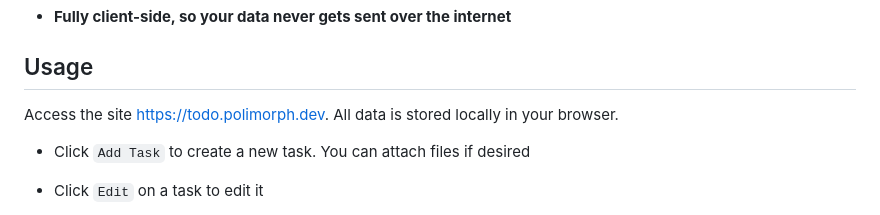
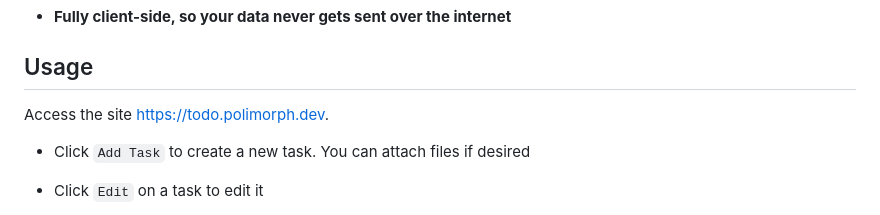
Before and after one commit to PolymorphicAgent/MasterProcrastinator, a Markdown page: README.md, the part around the change. GitHub-like rendering.

Commit message:
Make readme more concise

```diff
--- a/README.md
+++ b/README.md
@@ -33,7 +33,7 @@ A completely client-side task manager. Your data is stored locally in your brows
 - **Fully client-side, so your data never gets sent over the internet**
 
 ## Usage
-Access the site [https://todo.polimorph.dev](https://todo.polimorph.dev). All data is stored locally in your browser.
+Access the site [https://todo.polimorph.dev](https://todo.polimorph.dev).
 
 - Click `Add Task` to create a new task. You can attach files if desired
 
```
